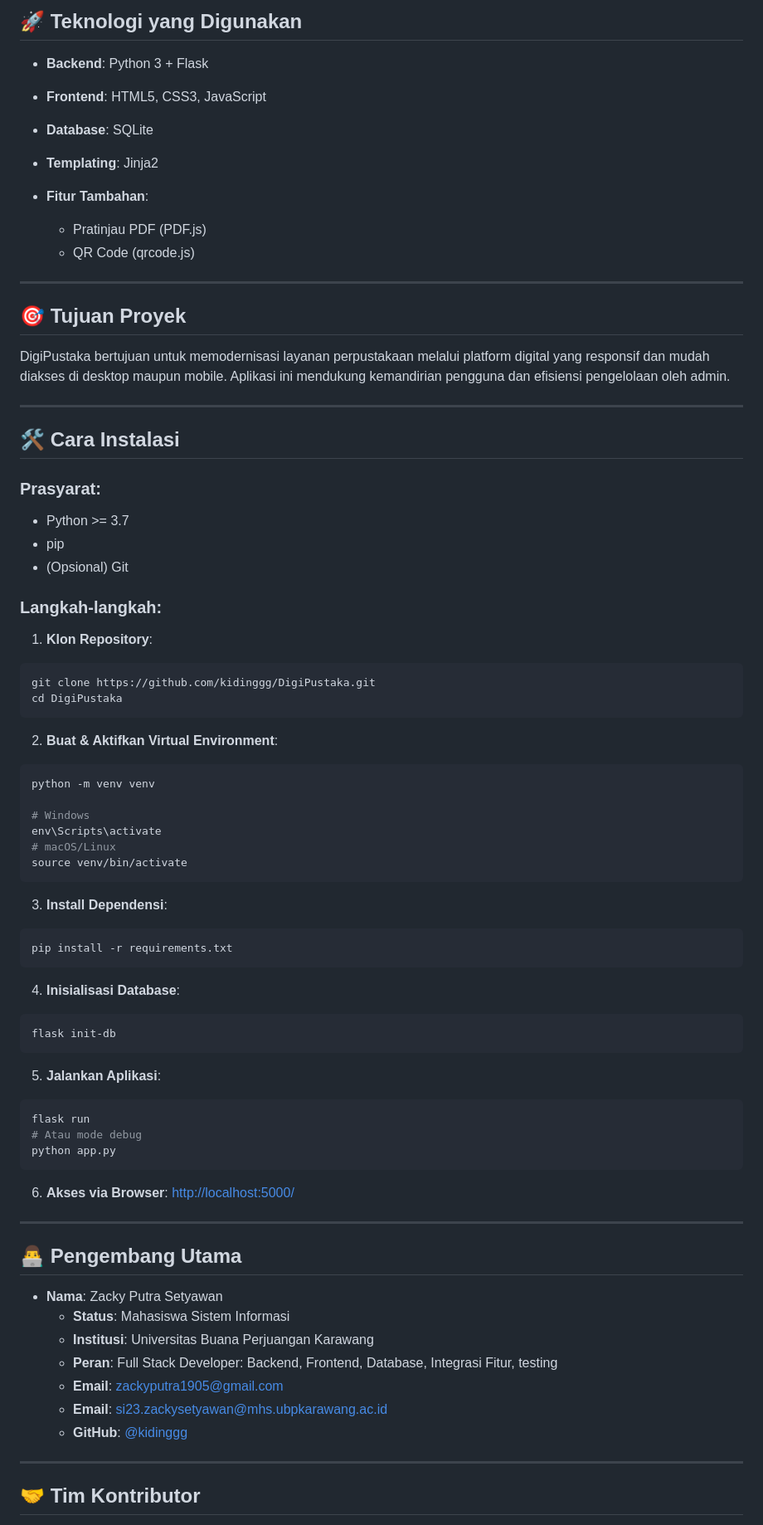
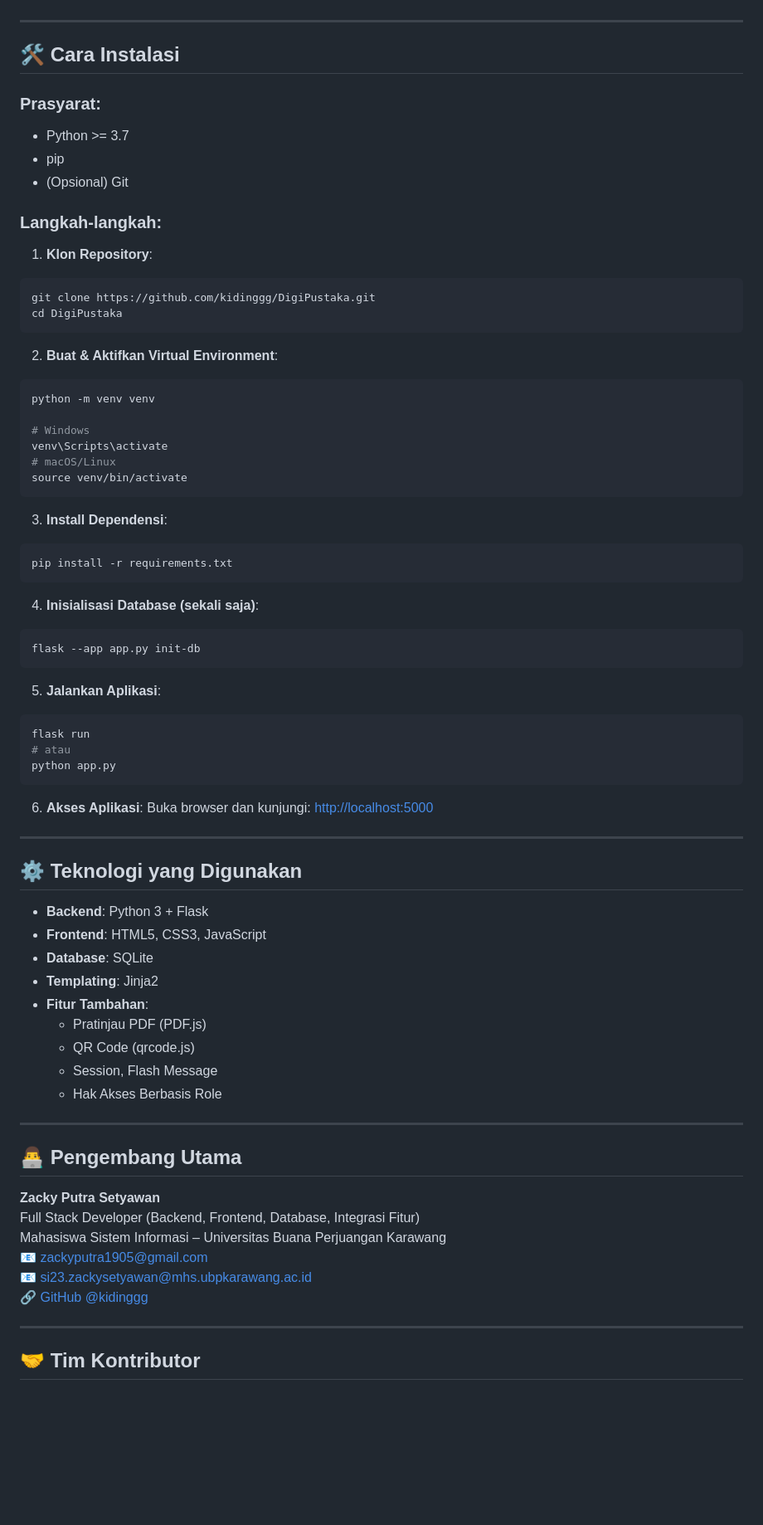
Before and after one commit to kidinggg/DigiPustaka, a Markdown page: README.md, the part around one of its changes. Shown at 83% size. GitHub-like rendering; blank space fills up the shorter version.

````diff
--- a/README.md
+++ b/README.md
@@ -89,19 +42,3 @@
-## 🚀 Teknologi yang Digunakan
-
-* **Backend**: Python 3 + Flask
-* **Frontend**: HTML5, CSS3, JavaScript
-* **Database**: SQLite
-* **Templating**: Jinja2
-* **Fitur Tambahan**:
-
-  * Pratinjau PDF (PDF.js)
-  * QR Code (qrcode.js)
-
----
-
-## 🎯 Tujuan Proyek
-
-DigiPustaka bertujuan untuk memodernisasi layanan perpustakaan melalui platform digital yang responsif dan mudah diakses di desktop maupun mobile. Aplikasi ini mendukung kemandirian pengguna dan efisiensi pengelolaan oleh admin.
 
 ---
 
@@ -109,9 +46,9 @@ DigiPustaka bertujuan untuk memodernisasi layanan perpustakaan melalui platform
 
 ### Prasyarat:
 
-* Python >= 3.7
-* pip
-* (Opsional) Git
+- Python >= 3.7
+- pip
+- (Opsional) Git
 
 ### Langkah-langkah:
 
@@ -128,7 +65,7 @@ cd DigiPustaka
 python -m venv venv
 
 # Windows
-env\Scripts\activate
+venv\Scripts\activate
 # macOS/Linux
 source venv/bin/activate
 ```
@@ -139,33 +76,46 @@ source venv/bin/activate
 pip install -r requirements.txt
 ```
 
-4. **Inisialisasi Database**:
+4. **Inisialisasi Database (sekali saja)**:
 
 ```bash
-flask init-db
+flask --app app.py init-db
 ```
 
 5. **Jalankan Aplikasi**:
 
 ```bash
 flask run
-# Atau mode debug
+# atau
 python app.py
 ```
 
-6. **Akses via Browser**: [http://localhost:5000/](http://localhost:5000/)
+6. **Akses Aplikasi**: Buka browser dan kunjungi: [http://localhost:5000](http://localhost:5000)
+
+---
+
+## ⚙️ Teknologi yang Digunakan
+
+- **Backend**: Python 3 + Flask
+- **Frontend**: HTML5, CSS3, JavaScript
+- **Database**: SQLite
+- **Templating**: Jinja2
+- **Fitur Tambahan**:
+  - Pratinjau PDF (PDF.js)
+  - QR Code (qrcode.js)
+  - Session, Flash Message
+  - Hak Akses Berbasis Role
 
 ---
 
 ## 👨‍💻 Pengembang Utama
 
-* **Nama**: Zacky Putra Setyawan
-    * **Status**: Mahasiswa Sistem Informasi
-    * **Institusi**: Universitas Buana Perjuangan Karawang
-    * **Peran**: Full Stack Developer: Backend, Frontend, Database, Integrasi Fitur, testing
-    * **Email**: [zackyputra1905@gmail.com](mailto:zackyputra1905@gmail.com)
-    * **Email**: [si23.zackysetyawan@mhs.ubpkarawang.ac.id](mailto:si23.zackysetyawan@mhs.ubpkarawang.ac.id)
-    * **GitHub**: [@kidinggg](https://github.com/kidinggg)
+**Zacky Putra Setyawan**\
+Full Stack Developer (Backend, Frontend, Database, Integrasi Fitur)\
+Mahasiswa Sistem Informasi – Universitas Buana Perjuangan Karawang\
+📧 [zackyputra1905@gmail.com](mailto\:zackyputra1905@gmail.com)\
+📧 [si23.zackysetyawan@mhs.ubpkarawang.ac.id](mailto\:si23.zackysetyawan@mhs.ubpkarawang.ac.id)\
+🔗 [GitHub @kidinggg](https://github.com/kidinggg)
 
 ---
 
````
Also changed, not shown: other parts of README.md (+48 -87 lines).
